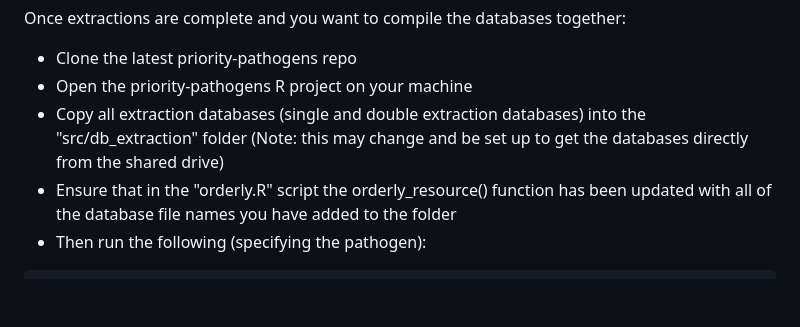
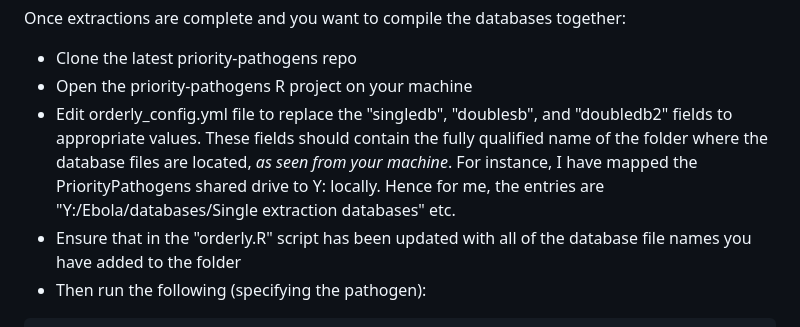
Before and after one commit to mrc-ide/priority-pathogens, a Markdown page: README.md, the part around the change. Drawn GitHub-style; blank space fills up the shorter version.

Commit message:
updated instructions

```diff
--- a/README.md
+++ b/README.md
@@ -24,10 +24,8 @@ still want to use the outputs, please see instructions below.
 Once extractions are complete and you want to compile the databases together:
 * Clone the latest priority-pathogens repo
 * Open the priority-pathogens R project on your machine
-* Copy all extraction databases (single and double extraction databases) into
-the "src/db_extraction" folder (Note: this may change and be set up to get the
-databases directly from the shared drive)
-* Ensure that in the "orderly.R" script the orderly_resource() function has been
+* Edit orderly_config.yml file to replace the "singledb", "doublesb", and "doubledb2" fields to appropriate values. These fields should contain the fully qualified name of the folder where the database files are located, *as seen from your machine*. For instance, I have mapped the PriorityPathogens shared drive to Y: locally. Hence for me, the entries are "Y:/Ebola/databases/Single extraction databases" etc.
+* Ensure that in the "orderly.R" script has been
 updated with all of the database file names you have added to the folder
 * Then run the following (specifying the pathogen):
 
```
